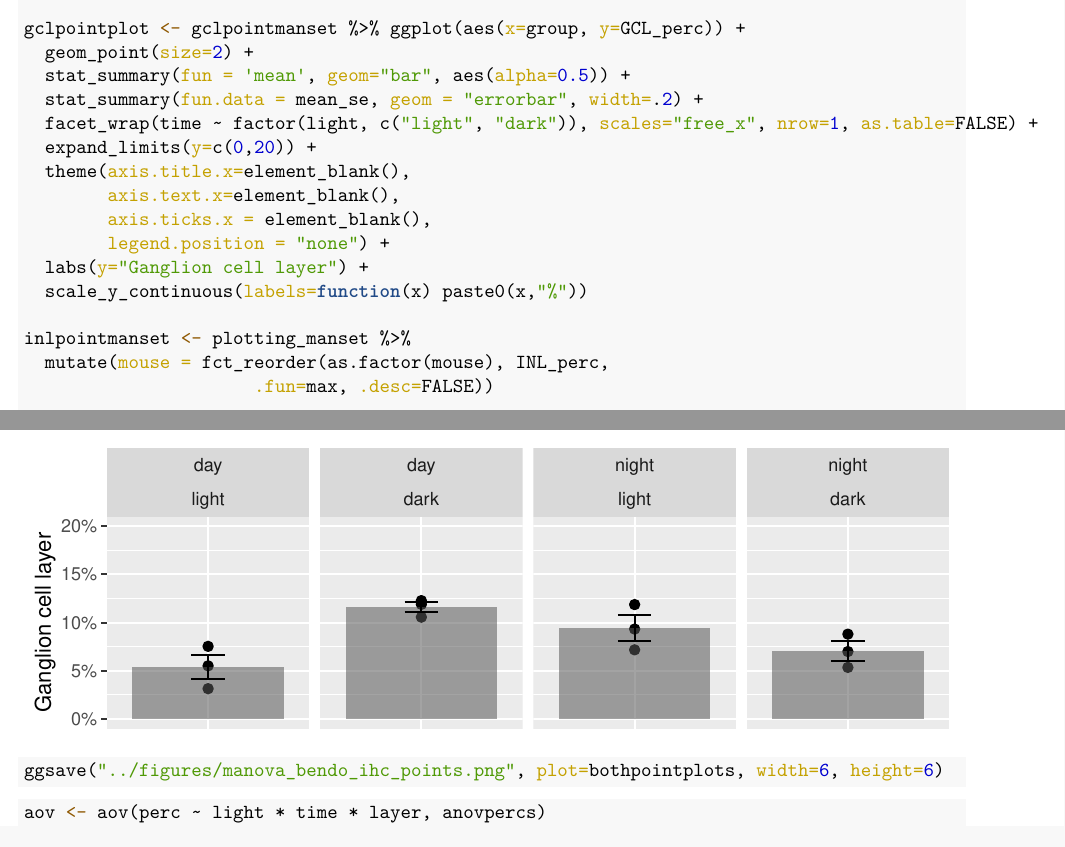
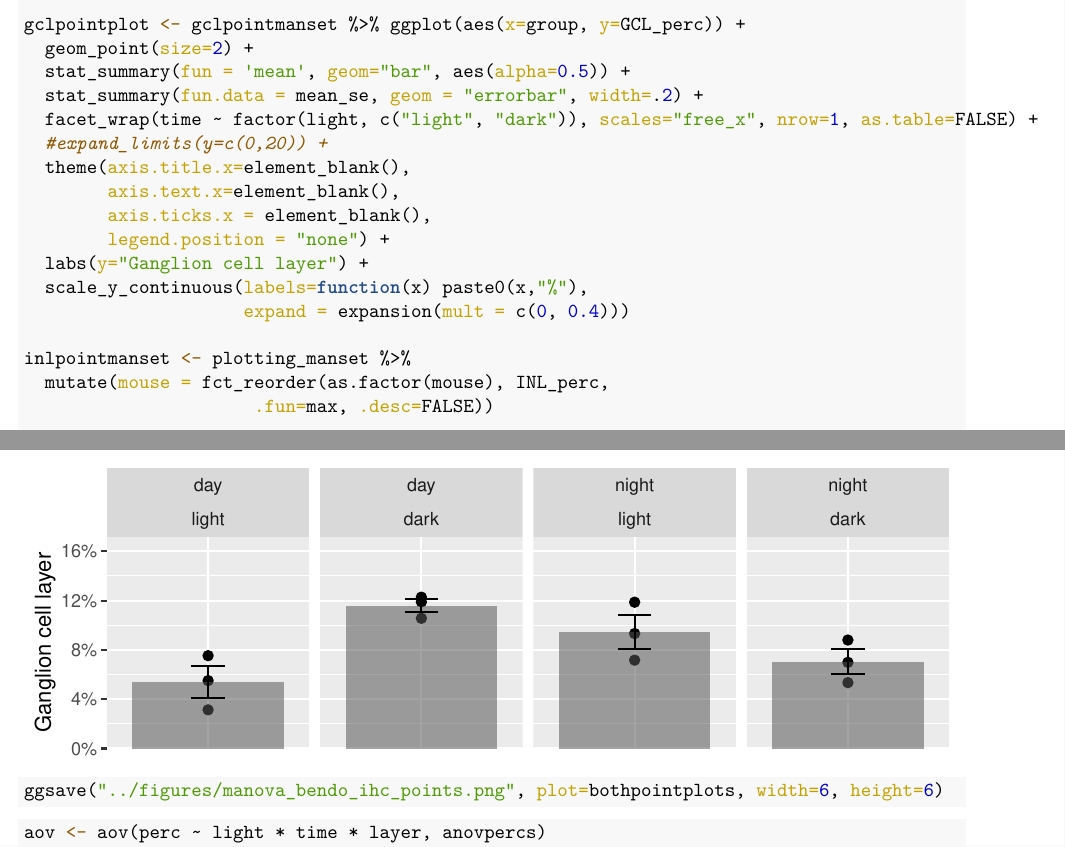
Before and after one commit to ctberezin/Vigh-manu1, an R Markdown document (R/B-endo-totals-FINAL.Rmd): two parts of pages 8 and 9 of 12, joined at a grey line, cut so that both start at the same text. The pictures show the output file R/B-endo-totals-FINAL.pdf that the author committed with the source.

Commit message:
small updates to plots

```diff
--- a/R/B-endo-totals-FINAL.Rmd
+++ b/R/B-endo-totals-FINAL.Rmd
@@ -183,13 +183,14 @@ gclpointplot <- gclpointmanset %>% ggplot(aes(x=group, y=GCL_perc)) +
   stat_summary(fun = 'mean', geom="bar", aes(alpha=0.5)) +
   stat_summary(fun.data = mean_se, geom = "errorbar", width=.2) +
   facet_wrap(time ~ factor(light, c("light", "dark")), scales="free_x", nrow=1, as.table=FALSE) +
-  expand_limits(y=c(0,20)) +
+  #expand_limits(y=c(0,20)) +
   theme(axis.title.x=element_blank(),
         axis.text.x=element_blank(),
         axis.ticks.x = element_blank(),
         legend.position = "none") +
   labs(y="Ganglion cell layer") +
-  scale_y_continuous(labels=function(x) paste0(x,"%"))
+  scale_y_continuous(labels=function(x) paste0(x,"%"),
+                     expand = expansion(mult = c(0, 0.4)))
 
 inlpointmanset <- plotting_manset %>%
   mutate(mouse = fct_reorder(as.factor(mouse), INL_perc,
```
Also changed, not shown: R/B-endo-totals-FINAL.pdf, figures/manova_bendo_ihc_points.png, figures/pomc_fig_w_bars.png.
